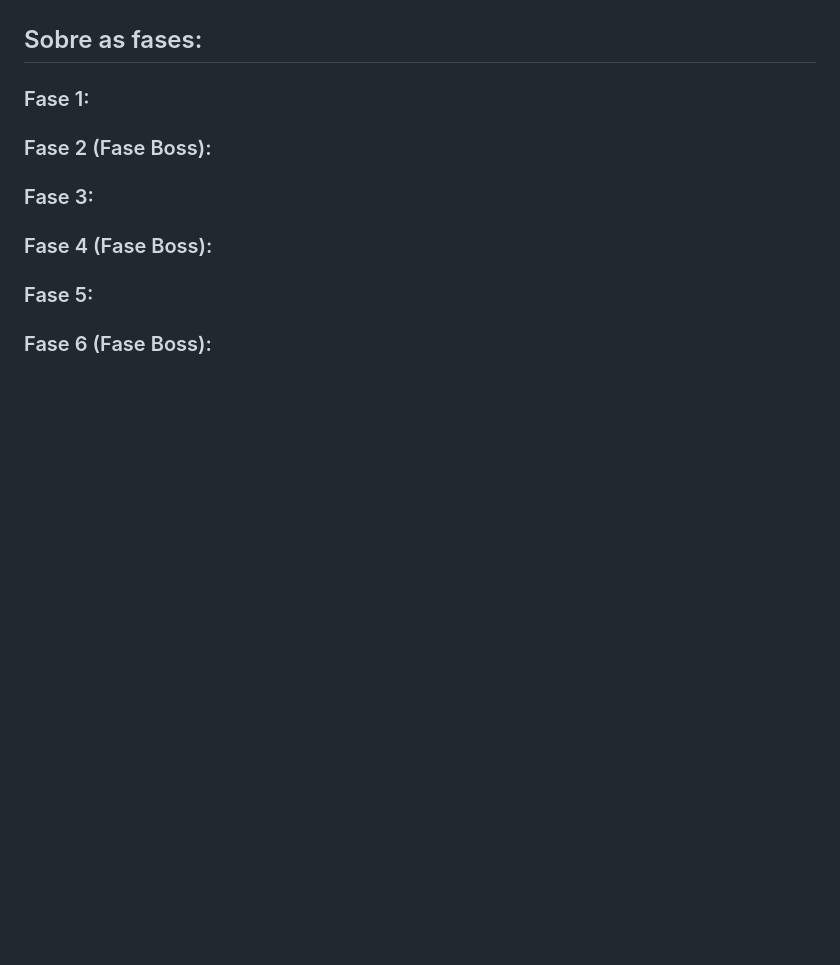
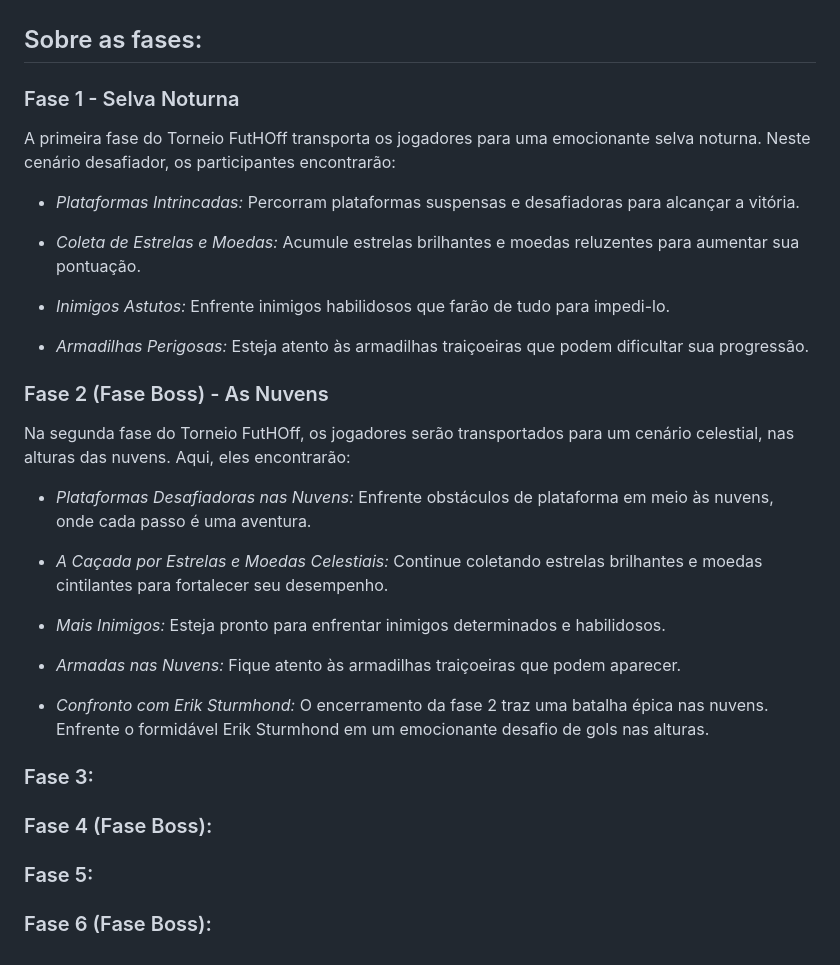
Before and after one commit to Hoff-Games/FutHoff, a Markdown page: README.md, the part around the change. GitHub-like rendering; blank space fills up the shorter version.

```diff
--- a/README.md
+++ b/README.md
@@ -318,9 +318,31 @@ Mostre ao mundo do que você é capaz e torne-se uma lenda do futebol de platafo
 
 ## Sobre as fases:
 
-### Fase 1:
+### Fase 1 - Selva Noturna
 
-### Fase 2 (Fase Boss):
+A primeira fase do Torneio FutHOff transporta os jogadores para uma emocionante selva noturna. Neste cenário desafiador, os participantes encontrarão:
+
+- *Plataformas Intrincadas:* Percorram plataformas suspensas e desafiadoras para alcançar a vitória.
+
+- *Coleta de Estrelas e Moedas:* Acumule estrelas brilhantes e moedas reluzentes para aumentar sua pontuação.
+
+- *Inimigos Astutos:* Enfrente inimigos habilidosos que farão de tudo para impedi-lo.
+
+- *Armadilhas Perigosas:* Esteja atento às armadilhas traiçoeiras que podem dificultar sua progressão.
+
+### Fase 2 (Fase Boss) - As Nuvens
+
+Na segunda fase do Torneio FutHOff, os jogadores serão transportados para um cenário celestial, nas alturas das nuvens. Aqui, eles encontrarão:
+
+- *Plataformas Desafiadoras nas Nuvens:* Enfrente obstáculos de plataforma em meio às nuvens, onde cada passo é uma aventura.
+
+- *A Caçada por Estrelas e Moedas Celestiais:* Continue coletando estrelas brilhantes e moedas cintilantes para fortalecer seu desempenho.
+
+- *Mais Inimigos:* Esteja pronto para enfrentar inimigos determinados e habilidosos.
+
+- *Armadas nas Nuvens:* Fique atento às armadilhas traiçoeiras que podem aparecer.
+
+- *Confronto com Erik Sturmhond:* O encerramento da fase 2 traz uma batalha épica nas nuvens. Enfrente o formidável Erik Sturmhond em um emocionante desafio de gols nas alturas.
 
 ### Fase 3:
 
```
